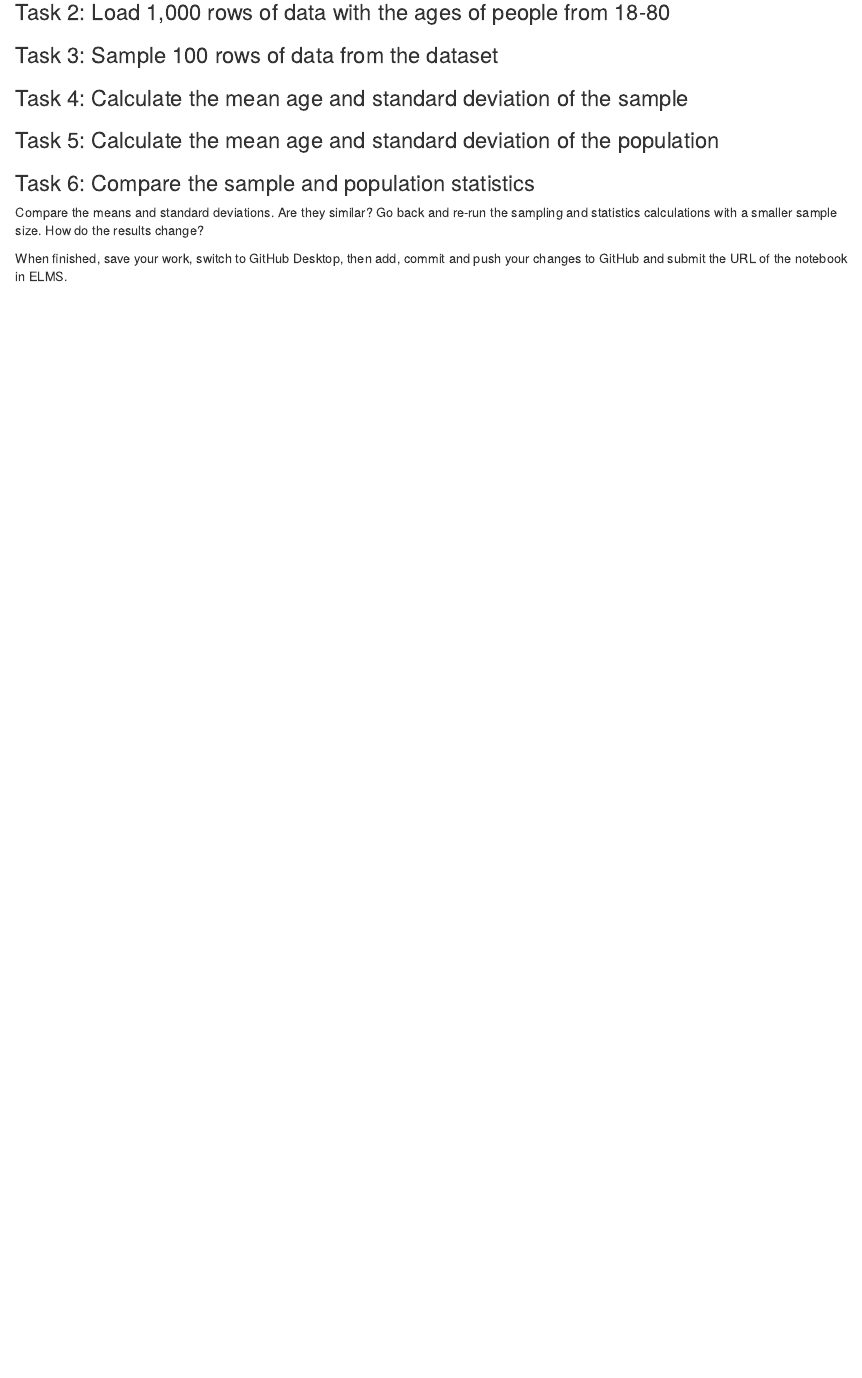
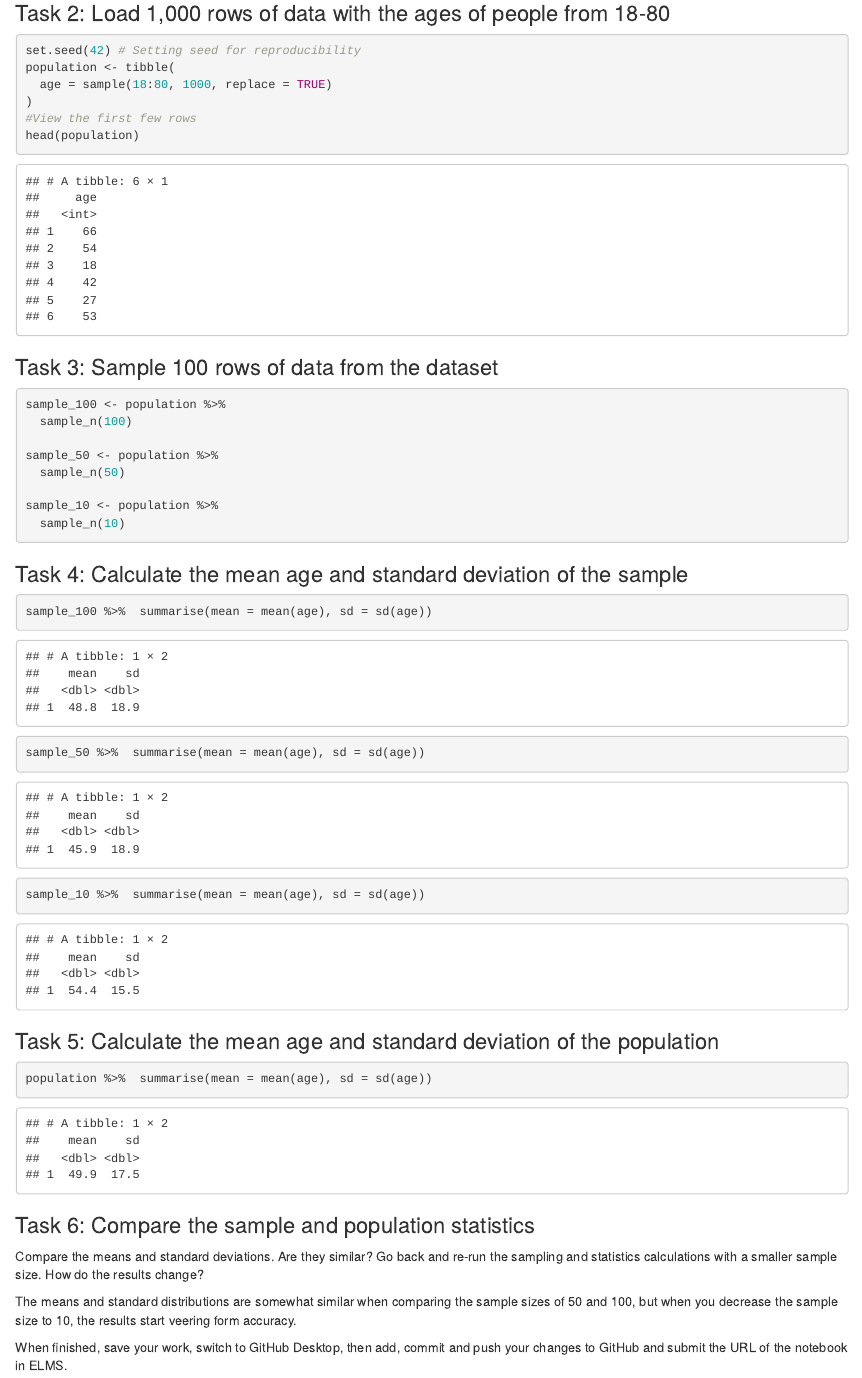
Before and after one commit to quinnamuller/jour405_spring25, an R Markdown document (activities/Sampling.Rmd): the page in a window 1100 px wide, from 180 px down before the commit and from 440 px down after it, so that both start at the same text. Rendered offline with R 4.5, knitr and Pandoc, with nearby package versions.

Commit message:
Update Sampling.Rmd

````diff
--- a/activities/Sampling.Rmd
+++ b/activities/Sampling.Rmd
@@ -10,19 +11,44 @@ Follow along with the demo to learn how to sample data from a population using R
 ### Task 2: Load 1,000 rows of data with the ages of people from 18-80
+```{r}
+set.seed(42) # Setting seed for reproducibility
+population <- tibble(
+  age = sample(18:80, 1000, replace = TRUE)
+)
+#View the first few rows
+head(population)
+```
 
 
 ### Task 3: Sample 100 rows of data from the dataset
+```{r}
+sample_100 <- population %>%
+  sample_n(100)
 
+sample_50 <- population %>%
+  sample_n(50)
+
+sample_10 <- population %>%
+  sample_n(10)
+```
 
 ### Task 4: Calculate the mean age and standard deviation of the sample
+```{r}
+sample_100 %>%  summarise(mean = mean(age), sd = sd(age))
+sample_50 %>%  summarise(mean = mean(age), sd = sd(age))
+sample_10 %>%  summarise(mean = mean(age), sd = sd(age))
+```
 
 
 ### Task 5: Calculate the mean age and standard deviation of the population
+```{r}
+population %>%  summarise(mean = mean(age), sd = sd(age))
+```
 
 
 ### Task 6: Compare the sample and population statistics
 
 Compare the means and standard deviations. Are they similar? Go back and re-run the sampling and statistics calculations with a smaller sample size. How do the results change?
 
-
+The means and standard distributions are somewhat similar when comparing the sample sizes of 50 and 100, but when you decrease the sample size to 10, the results start veering form accuracy.
 
 When finished, save your work, switch to GitHub Desktop, then add, commit and push your changes to GitHub and submit the URL of the notebook in ELMS.
````
Also changed, not shown: activities/Sampling.Rmd (5 more changed lines).
